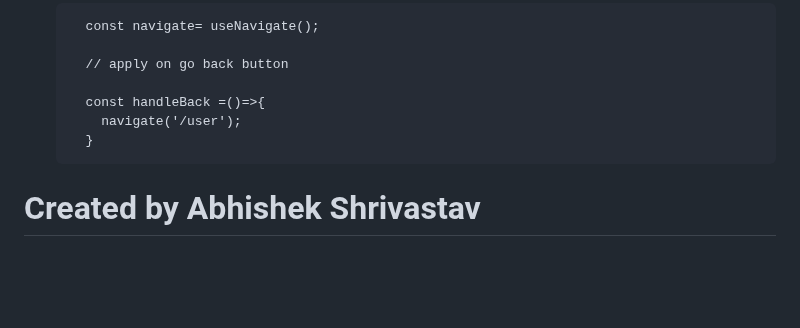
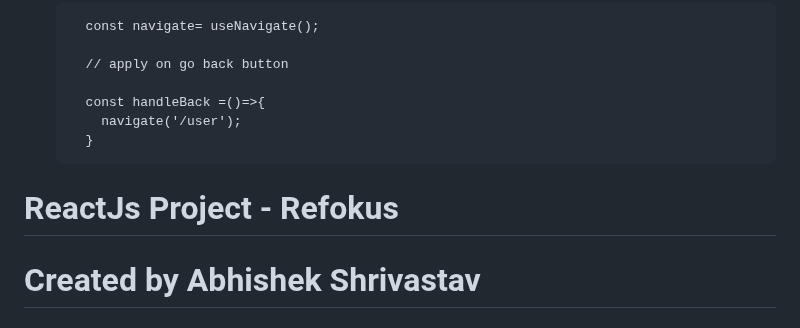
Before and after one commit to AbhishekShrivastav73/Front-End-Domination-With-Sheryians-Coding-Schools-, a Markdown page: README.md, the part around the change. Rendered like a GitHub page; blank space fills up the shorter version.

```diff
--- a/README.md
+++ b/README.md
@@ -1359,5 +1359,7 @@ Download :
           navigate('/user');
         }
 
+# ReactJs Project - Refokus
+
 # Created by Abhishek Shrivastav
 # Mentor - Harsh Sharma
```
